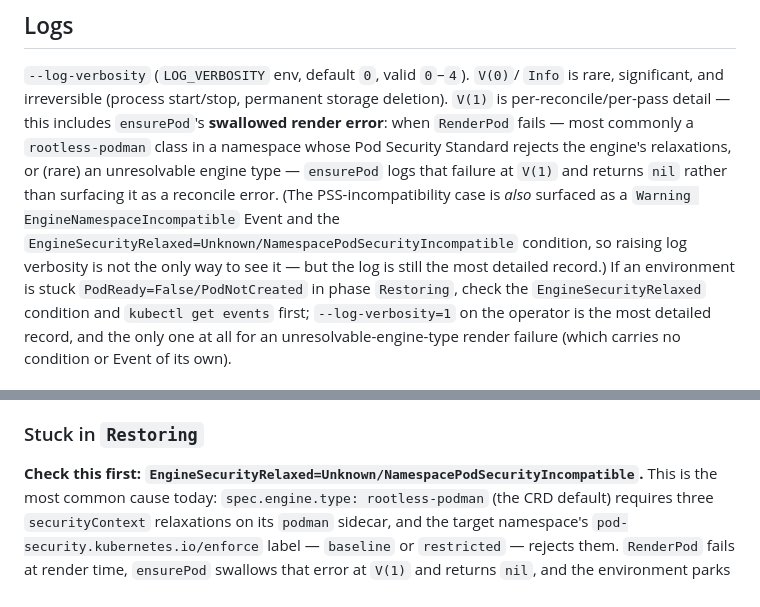
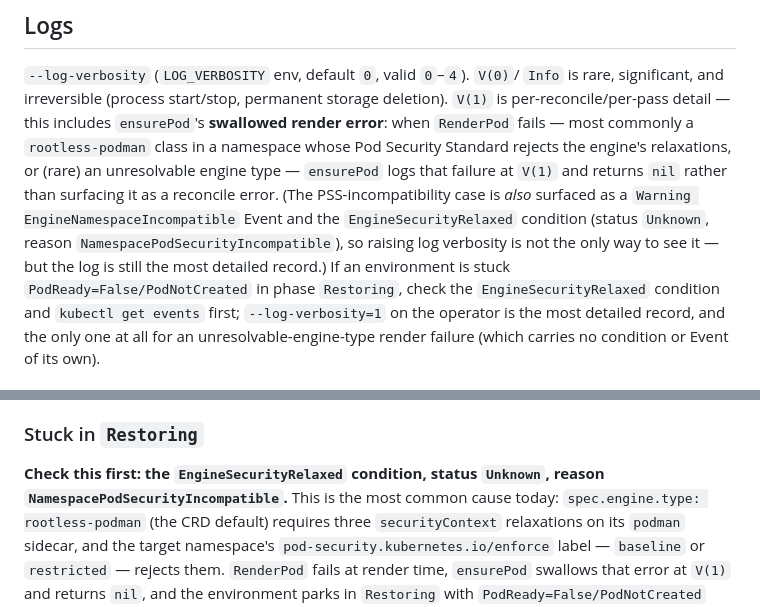
Before and after one commit to psenna/ai-sandbox, a Markdown page: operator/docs/operations.md, 2 parts joined by grey strips. GitHub-like rendering.

```diff
--- a/operator/docs/operations.md
+++ b/operator/docs/operations.md
@@ -339,9 +339,10 @@ Standard rejects the engine's relaxations, or (rare) an unresolvable engine
 type — `ensurePod` logs that failure at `V(1)` and returns `nil` rather than
 surfacing it as a reconcile error. (The PSS-incompatibility case is *also*
 surfaced as a `Warning EngineNamespaceIncompatible` Event and the
-`EngineSecurityRelaxed=Unknown/NamespacePodSecurityIncompatible` condition,
-so raising log verbosity is not the only way to see it — but the log is
-still the most detailed record.) If an environment is stuck
+`EngineSecurityRelaxed` condition (status `Unknown`, reason
+`NamespacePodSecurityIncompatible`), so raising log verbosity is not the
+only way to see it — but the log is still the most detailed record.) If an
+environment is stuck
 `PodReady=False/PodNotCreated` in phase `Restoring`, check the
 `EngineSecurityRelaxed` condition and `kubectl get events` first;
 `--log-verbosity=1` on the operator is the most detailed record, and the
@@ -508,7 +509,8 @@ Ready but never granted a slot, or granted one and never transitioning:
 
 ### Stuck in `Restoring`
 
-**Check this first: `EngineSecurityRelaxed=Unknown/NamespacePodSecurityIncompatible`.**
+**Check this first: the `EngineSecurityRelaxed` condition, status `Unknown`,
+reason `NamespacePodSecurityIncompatible`.**
 This is the most common cause today: `spec.engine.type: rootless-podman`
 (the CRD default) requires three `securityContext` relaxations on its
 `podman` sidecar, and the target namespace's `pod-security.kubernetes.io/enforce`
```
Also changed, not shown: operator/docs/engines.md (+7 -6 lines).
